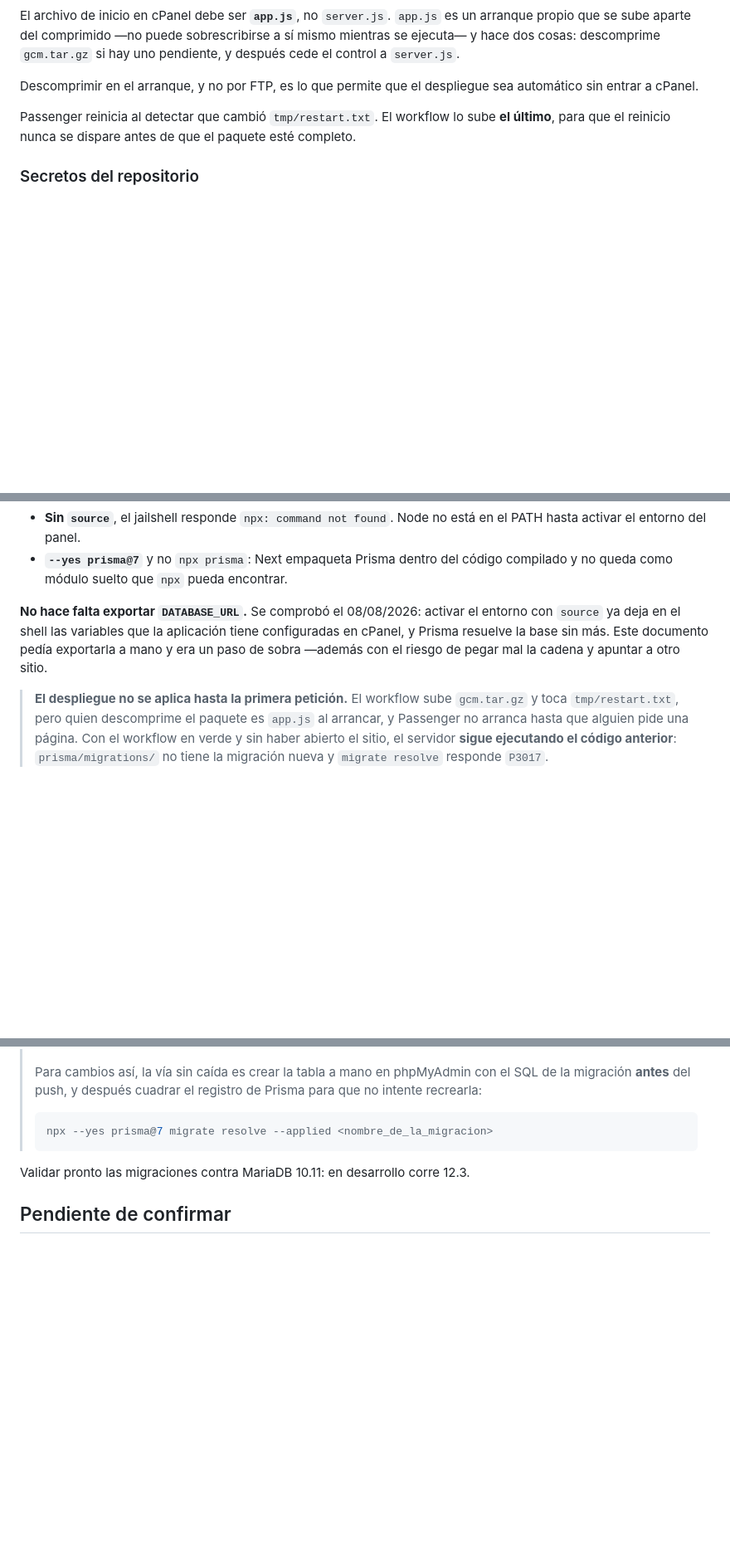
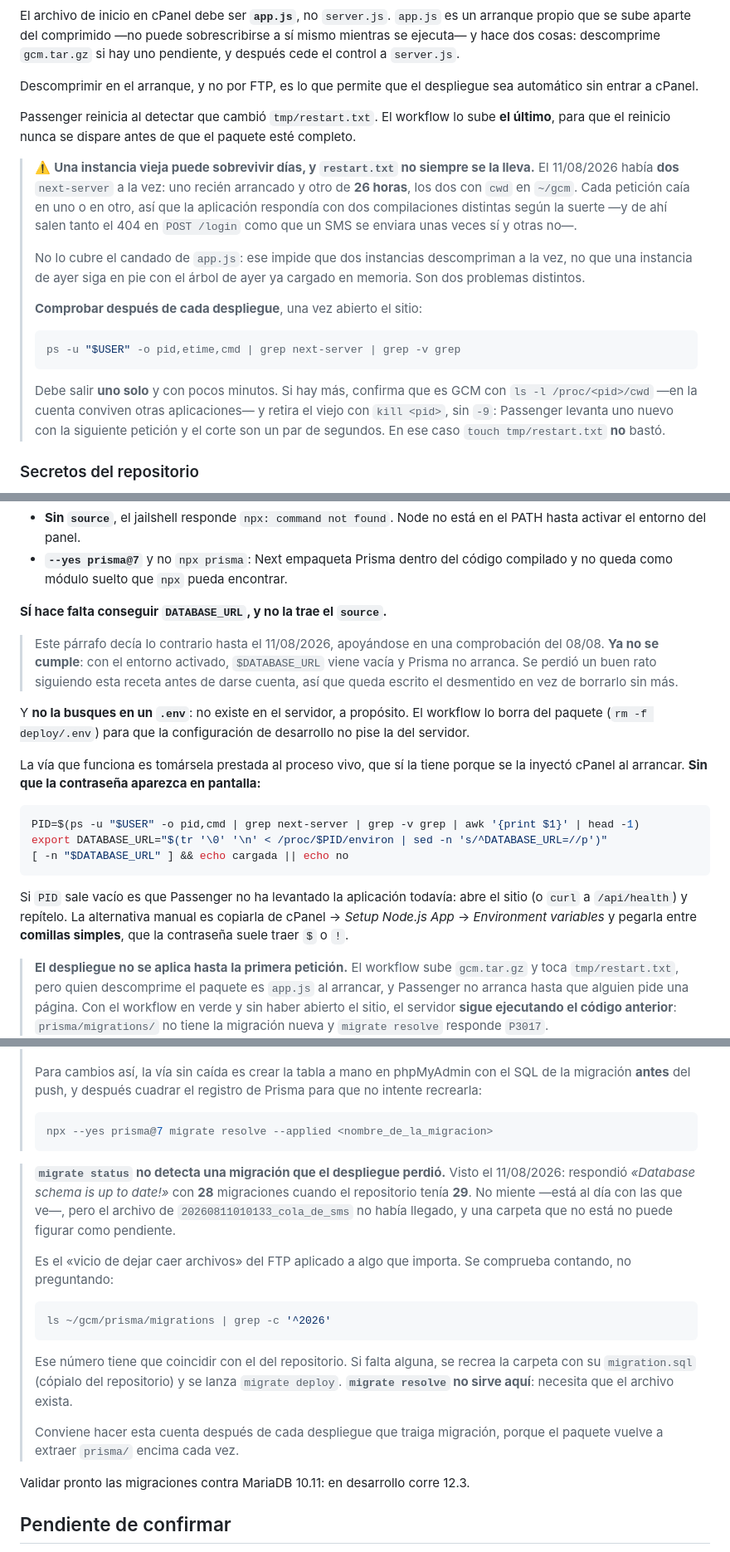
Before and after one commit to drcaceresruiz-glitch/gcm, a Markdown page: docs/infraestructura.md, 3 parts joined by grey strips. Shown at 83% size. GitHub-like rendering; blank space fills up the shorter version.

Commit message:
infraestructura.md daba por buena una receta que ya no funciona
Tres correcciones sobre lo aprendido el 11 de agosto. La primera es un desmentido: el documento afirmaba desde el 08/08 que activar el entorno con source deja DATABASE_URL en el shell y que exportarla era un paso de sobra. Ya no se cumple -viene vacia- y seguir esa receta cuesta un buen rato antes de sospechar del documento, asi que se deja escrito el desmentido en vez de borrar el parrafo. Queda la via que si funciona: leerla de /proc del proceso vivo sin que la contrasena salga por pantalla, y el aviso de que no hay .env en el servidor porque el workflow lo borra a proposito. La segunda: migrate status no detecta una migracion que el deploy dejo caer -dijo up to date con 28 teniendo el repo 29- y hay que contar carpetas; migrate resolve no vale para eso porque necesita que el archivo exista. La tercera: una instancia vieja puede seguir viva dias sirviendo otra compilacion, restart.txt no siempre se la lleva, y no lo cubre el candado.

````diff
--- a/docs/infraestructura.md
+++ b/docs/infraestructura.md
@@ -135,6 +135,29 @@ Passenger reinicia al detectar que cambió `tmp/restart.txt`. El workflow lo sub
 **el último**, para que el reinicio nunca se dispare antes de que el paquete esté
 completo.
 
+> ⚠️ **Una instancia vieja puede sobrevivir días, y `restart.txt` no siempre se
+> la lleva.** El 11/08/2026 había **dos** `next-server` a la vez: uno recién
+> arrancado y otro de **26 horas**, los dos con `cwd` en `~/gcm`. Cada
+> petición caía en uno o en otro, así que la aplicación respondía con dos
+> compilaciones distintas según la suerte —y de ahí salen tanto el 404 en
+> `POST /login` como que un SMS se enviara unas veces sí y otras no—.
+>
+> No lo cubre el candado de `app.js`: ese impide que dos instancias
+> descompriman a la vez, no que una instancia de ayer siga en pie con el árbol
+> de ayer ya cargado en memoria. Son dos problemas distintos.
+>
+> **Comprobar después de cada despliegue**, una vez abierto el sitio:
+>
+> ```bash
+> ps -u "$USER" -o pid,etime,cmd | grep next-server | grep -v grep
+> ```
+>
+> Debe salir **uno solo** y con pocos minutos. Si hay más, confirma que es GCM
+> con `ls -l /proc/<pid>/cwd` —en la cuenta conviven otras aplicaciones— y
+> retira el viejo con `kill <pid>`, sin `-9`: Passenger levanta uno nuevo con
+> la siguiente petición y el corte son un par de segundos. En ese caso
+> `touch tmp/restart.txt` **no** bastó.
+
 ### Secretos del repositorio
 
 `FTP_SERVER`, `FTP_USERNAME`, `FTP_PASSWORD` y **`FTP_SERVER_DIR`** (la ruta
@@ -196,11 +219,32 @@ lo que pasa:
 - **`--yes prisma@7`** y no `npx prisma`: Next empaqueta Prisma dentro del
   código compilado y no queda como módulo suelto que `npx` pueda encontrar.
 
-**No hace falta exportar `DATABASE_URL`.** Se comprobó el 08/08/2026: activar
-el entorno con `source` ya deja en el shell las variables que la aplicación
-tiene configuradas en cPanel, y Prisma resuelve la base sin más. Este
-documento pedía exportarla a mano y era un paso de sobra —además con el
-riesgo de pegar mal la cadena y apuntar a otro sitio.
+**SÍ hace falta conseguir `DATABASE_URL`, y no la trae el `source`.**
+
+> Este párrafo decía lo contrario hasta el 11/08/2026, apoyándose en una
+> comprobación del 08/08. **Ya no se cumple**: con el entorno activado,
+> `$DATABASE_URL` viene vacía y Prisma no arranca. Se perdió un buen rato
+> siguiendo esta receta antes de darse cuenta, así que queda escrito el
+> desmentido en vez de borrarlo sin más.
+
+Y **no la busques en un `.env`**: no existe en el servidor, a propósito. El
+workflow lo borra del paquete (`rm -f deploy/.env`) para que la configuración
+de desarrollo no pise la del servidor.
+
+La vía que funciona es tomársela prestada al proceso vivo, que sí la tiene
+porque se la inyectó cPanel al arrancar. **Sin que la contraseña aparezca en
+pantalla:**
+
+```bash
+PID=$(ps -u "$USER" -o pid,cmd | grep next-server | grep -v grep | awk '{print $1}' | head -1)
+export DATABASE_URL="$(tr '\0' '\n' < /proc/$PID/environ | sed -n 's/^DATABASE_URL=//p')"
+[ -n "$DATABASE_URL" ] && echo cargada || echo no
+```
+
+Si `PID` sale vacío es que Passenger no ha levantado la aplicación todavía:
+abre el sitio (o `curl` a `/api/health`) y repítelo. La alternativa manual es
+copiarla de cPanel → *Setup Node.js App* → *Environment variables* y pegarla
+entre **comillas simples**, que la contraseña suele traer `$` o `!`.
 
 > **El despliegue no se aplica hasta la primera petición.** El workflow sube
 > `gcm.tar.gz` y toca `tmp/restart.txt`, pero quien descomprime el paquete es
@@ -234,6 +278,27 @@ riesgo de pegar mal la cadena y apuntar a otro sitio.
 > npx --yes prisma@7 migrate resolve --applied <nombre_de_la_migracion>
 > ```
 
+> **`migrate status` no detecta una migración que el despliegue perdió.**
+> Visto el 11/08/2026: respondió *«Database schema is up to date!»* con **28**
+> migraciones cuando el repositorio tenía **29**. No miente —está al día con
+> las que ve—, pero el archivo de `20260811010133_cola_de_sms` no había
+> llegado, y una carpeta que no está no puede figurar como pendiente.
+>
+> Es el «vicio de dejar caer archivos» del FTP aplicado a algo que importa.
+> Se comprueba contando, no preguntando:
+>
+> ```bash
+> ls ~/gcm/prisma/migrations | grep -c '^2026'
+> ```
+>
+> Ese número tiene que coincidir con el del repositorio. Si falta alguna, se
+> recrea la carpeta con su `migration.sql` (cópialo del repositorio) y se
+> lanza `migrate deploy`. **`migrate resolve` no sirve aquí**: necesita que el
+> archivo exista.
+>
+> Conviene hacer esta cuenta después de cada despliegue que traiga migración,
+> porque el paquete vuelve a extraer `prisma/` encima cada vez.
+
 Validar pronto las migraciones contra MariaDB 10.11: en desarrollo corre 12.3.
 
 ## Pendiente de confirmar
````
